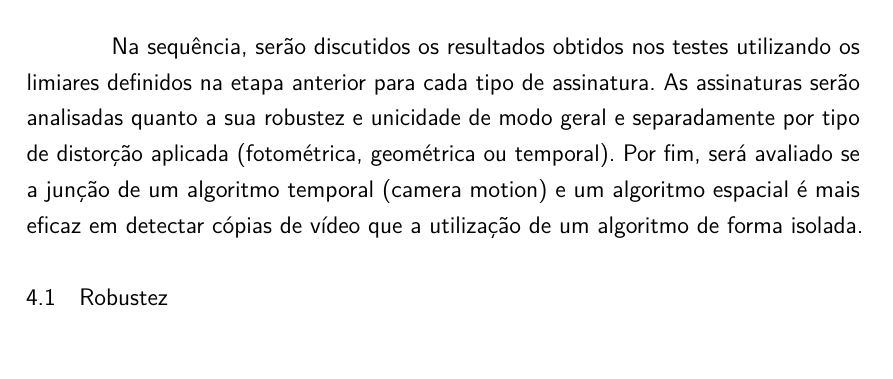
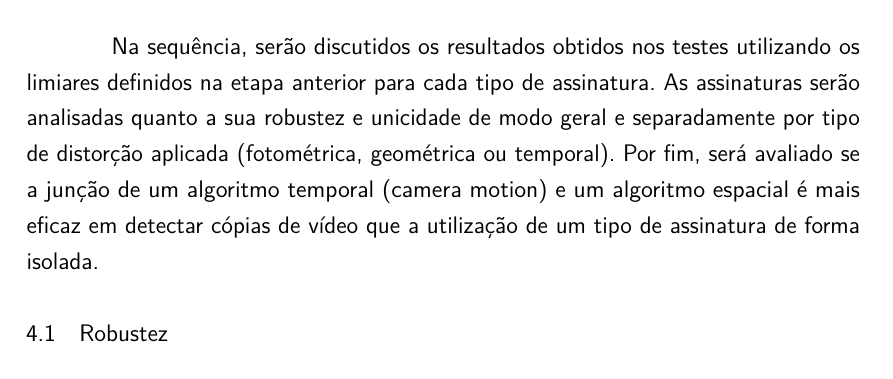
Before and after one commit to jordyantunes/TCC-texto, a LaTeX thesis (utfpr-tcc.tex, which reads estrutura/textuais/desenvolvimento/resultados.tex): part of page 36 of 48, cut so that both start at the same text, the shorter picture padded with empty space. Compiled offline with pdfLaTeX.

```diff
--- a/estrutura/textuais/desenvolvimento/resultados.tex
+++ b/estrutura/textuais/desenvolvimento/resultados.tex
@@ -32,6 +32,6 @@
 	\end{tabular}
 \end{table}
 
-Na sequência, serão discutidos os resultados obtidos nos testes utilizando os limiares definidos na etapa anterior para cada tipo de assinatura. As assinaturas serão analisadas quanto a sua robustez e unicidade de modo geral e separadamente por tipo de distorção aplicada (fotométrica, geométrica ou temporal). Por fim, será avaliado se a junção de um algoritmo temporal (camera motion) e um algoritmo espacial é mais eficaz em detectar cópias de vídeo que a utilização de um algoritmo de forma isolada.
+Na sequência, serão discutidos os resultados obtidos nos testes utilizando os limiares definidos na etapa anterior para cada tipo de assinatura. As assinaturas serão analisadas quanto a sua robustez e unicidade de modo geral e separadamente por tipo de distorção aplicada (fotométrica, geométrica ou temporal). Por fim, será avaliado se a junção de um algoritmo temporal (camera motion) e um algoritmo espacial é mais eficaz em detectar cópias de vídeo que a utilização de um tipo de assinatura de forma isolada.
 
 \section{Robustez}
```
Also changed, not shown: estrutura/textuais/desenvolvimento/resultados.tex (2 more changed lines).
